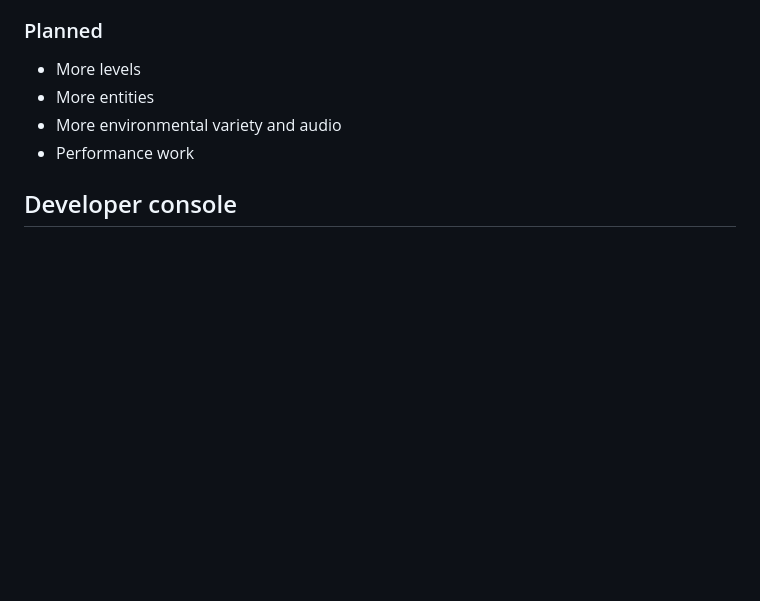
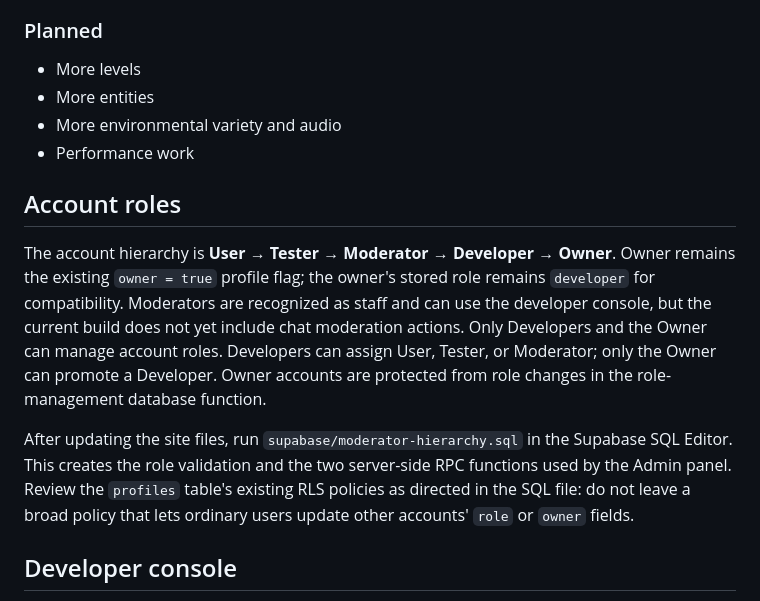
Before and after one commit to HyperDestruct0r/Backrooms-Runner, a Markdown page: README.md, the part around one of its changes. GitHub-like rendering; blank space fills up the shorter version.

```diff
--- a/README.md
+++ b/README.md
@@ -89,6 +89,12 @@ Backrooms Runner is an **active work in progress**.
 * More environmental variety and audio
 * Performance work
 
+## Account roles
+
+The account hierarchy is **User → Tester → Moderator → Developer → Owner**. Owner remains the existing `owner = true` profile flag; the owner's stored role remains `developer` for compatibility. Moderators are recognized as staff and can use the developer console, but the current build does not yet include chat moderation actions. Only Developers and the Owner can manage account roles. Developers can assign User, Tester, or Moderator; only the Owner can promote a Developer. Owner accounts are protected from role changes in the role-management database function.
+
+After updating the site files, run `supabase/moderator-hierarchy.sql` in the Supabase SQL Editor. This creates the role validation and the two server-side RPC functions used by the Admin panel. Review the `profiles` table's existing RLS policies as directed in the SQL file: do not leave a broad policy that lets ordinary users update other accounts' `role` or `owner` fields.
+
 ## Developer console
 
 These commands are for testing. They are not part of play, and they will skip things you are meant to find.
```
Also changed, not shown: other parts of README.md (+24 -0 lines).
